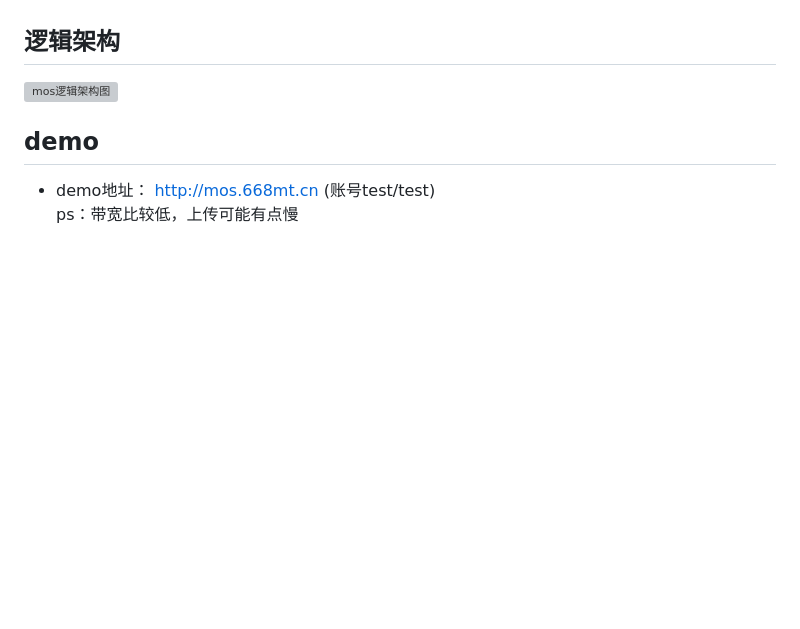
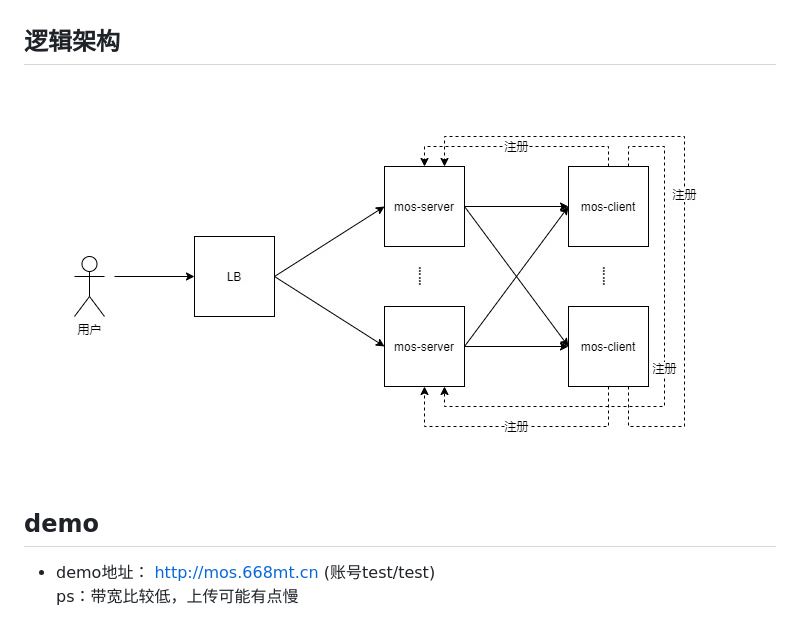
Before and after one commit to 668mt/mos, a Markdown page: README.md, the part around the change. Rendered like a GitHub page; pictures changed too: mos.jpg (added); blank space fills up the shorter version; grey boxes are pictures that could not be loaded.

```diff
--- a/README.md
+++ b/README.md
@@ -13,7 +13,7 @@ Martin Object Storage 简易的对象存储服务
 9. 支持用户授权
 10. 自动生成缩略图
 ## 逻辑架构
-![mos逻辑架构图](http://rs.668mt.cn/mos/mos/releases/mos.jpg)
+![mos逻辑架构图](mos.jpg)
 ## demo
 - demo地址： <http://mos.668mt.cn>   (账号test/test)
 ps：带宽比较低，上传可能有点慢
```
